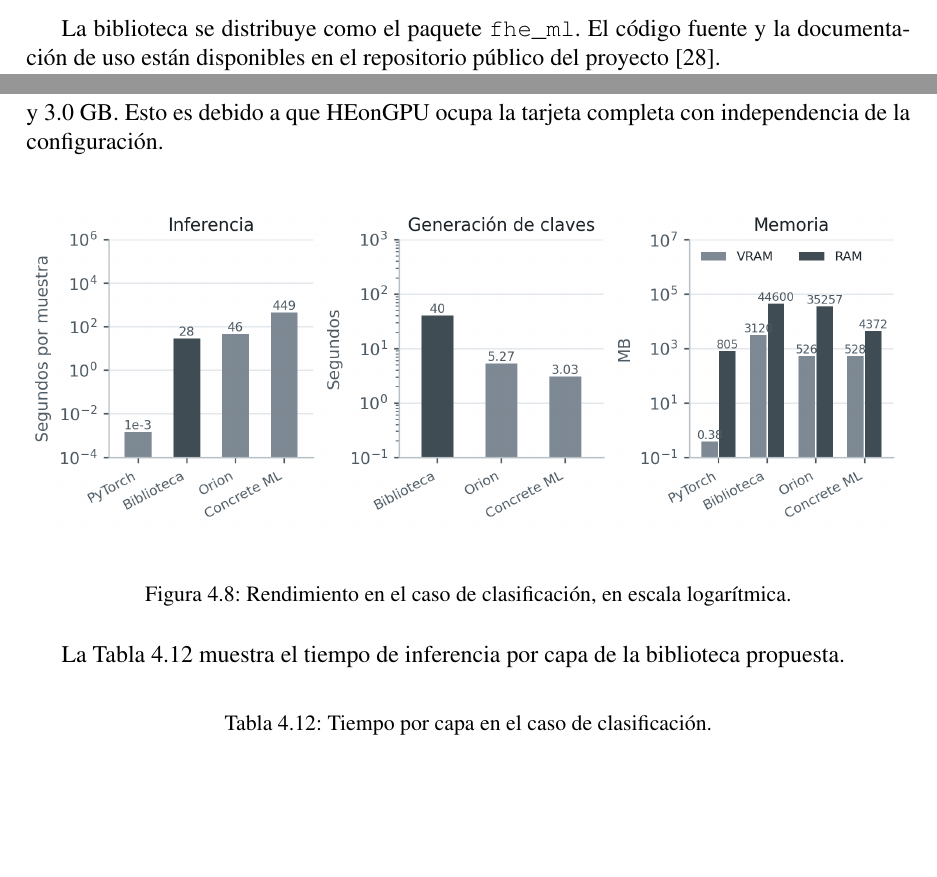
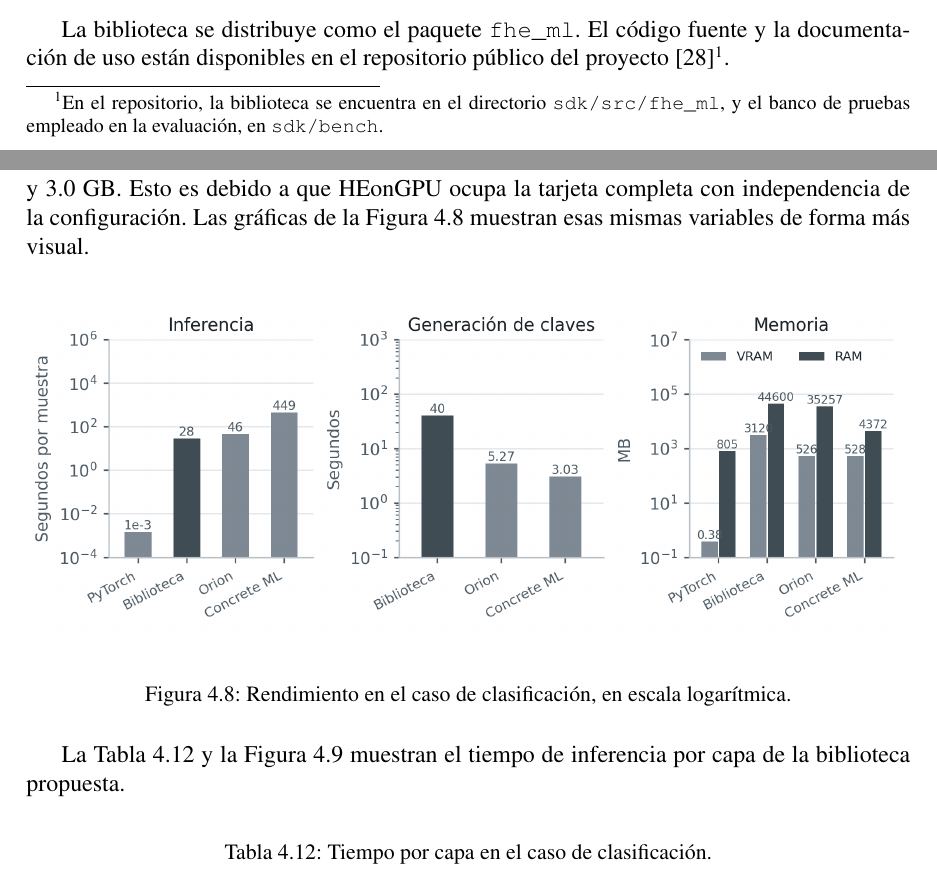
Before and after one commit to Rcontre360/thesis-ucv-FHE, a LaTeX thesis (doc/thesis.tex, which reads doc/chapter3.tex): two parts of pages 61 and 82 of 90, joined at a grey line, cut so that both start at the same text, the shorter picture padded with empty space. Compiled offline with pdfLaTeX.

Commit message:
footnote and some small changes

```diff
--- a/doc/chapter3.tex
+++ b/doc/chapter3.tex
@@ -213,7 +213,7 @@ Esta sección describe cómo la biblioteca implementa internamente la red y su i
 
 \subsubsection{Clases y dependencias}\label{sec:metodo_api}
 
-La biblioteca se distribuye como el paquete \nolinkurl{fhe_ml}. El código fuente y la documentación de uso están disponibles en el repositorio público del proyecto \cite{SDKRepo}.
+La biblioteca se distribuye como el paquete \nolinkurl{fhe_ml}. El código fuente y la documentación de uso están disponibles en el repositorio público del proyecto \cite{SDKRepo}\footnote{En el repositorio, la biblioteca se encuentra en el directorio \nolinkurl{sdk/src/fhe_ml}, y el banco de pruebas empleado en la evaluación, en \nolinkurl{sdk/bench}.}.
 
 Las clases se organizaron en forma de capas, cada una depende únicamente de las que se encuentran en capas inferiores, nunca de las que la envuelven, de modo que la complejidad criptográfica queda confinada en el núcleo y disminuye de forma progresiva hacia el exterior. La capa más externa es la que el usuario emplea directamente, y en ella \textit{Sequential} es uno de los principales puntos de entrada, junto con \textit{Client}.
 
@@ -843,7 +843,7 @@ La biblioteca propuesta sigue siendo la más rápida, con 28.31 segundos por inf
 
 Ese mismo conjunto de claves obligó a activar la opción de mantenerlas en la memoria del anfitrión, descrita en la \hyperref[sec:metodo_config]{sección de configuración}. El conjunto de trabajo en la GPU baja así a 3.0~GB, a cambio de 43.6~GB de memoria principal. Este intercambio es lo que permite evaluar la red en una tarjeta de 24~GB, y confirma que el conjunto de claves de Galois constituye la mayor parte del consumo de memoria del esquema.
 
-Conviene distinguir esas cifras del pico a nivel de dispositivo, que en la biblioteca propuesta asciende a 21.4~GB tanto aquí como en la red de regresión, prácticamente la totalidad de la tarjeta. Ese valor mide la memoria que el gestor de la GPU reserva por adelantado para su reservorio, y por eso permanece constante aunque el conjunto de trabajo varíe entre 17.6 y 3.0~GB. Esto es debido a que HEonGPU ocupa la tarjeta completa con independencia de la configuración.
+Conviene distinguir esas cifras del pico a nivel de dispositivo, que en la biblioteca propuesta asciende a 21.4~GB tanto aquí como en la red de regresión, prácticamente la totalidad de la tarjeta. Ese valor mide la memoria que el gestor de la GPU reserva por adelantado para su reservorio, y por eso permanece constante aunque el conjunto de trabajo varíe entre 17.6 y 3.0~GB. Esto es debido a que HEonGPU ocupa la tarjeta completa con independencia de la configuración. Las gráficas de la \hyperref[fig:res_rend_cnn]{Figura~\ref{fig:res_rend_cnn}} muestran esas mismas variables de forma más visual.
 
 \begin{figure}[H]
     \centering
@@ -852,7 +852,7 @@ Conviene distinguir esas cifras del pico a nivel de dispositivo, que en la bibli
     \label{fig:res_rend_cnn}
 \end{figure}
 
- La \hyperref[tab:res_perfil_cnn]{Tabla~\ref{tab:res_perfil_cnn}} muestra el tiempo de inferencia por capa de la biblioteca propuesta.
+ La \hyperref[tab:res_perfil_cnn]{Tabla~\ref{tab:res_perfil_cnn}} y la \hyperref[fig:res_perfil_cnn]{Figura~\ref{fig:res_perfil_cnn}} muestran el tiempo de inferencia por capa de la biblioteca propuesta.
 
 \begin{table}[h]
     \centering
```
Also changed, not shown: doc/chapter3.tex (6 more changed lines).
